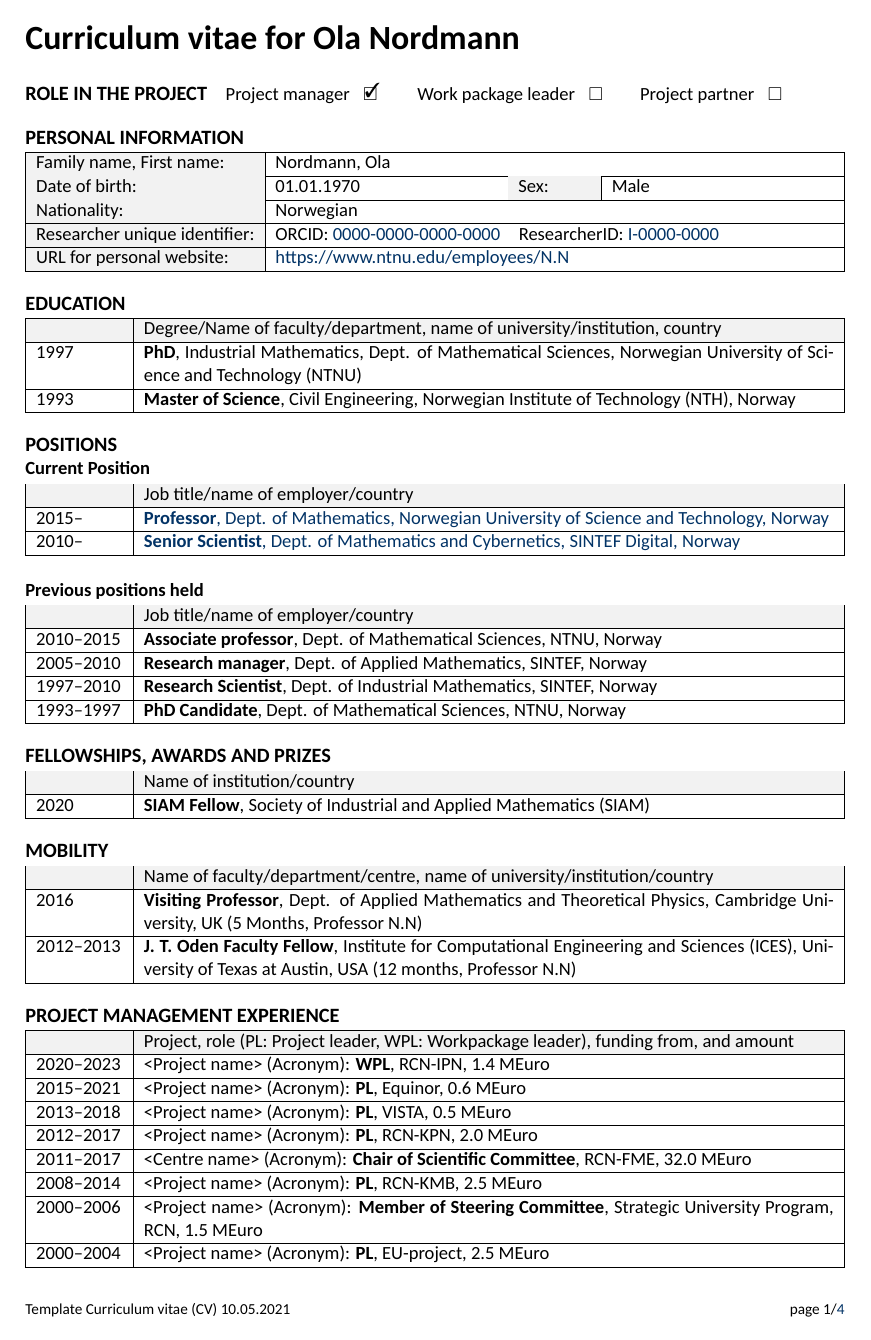
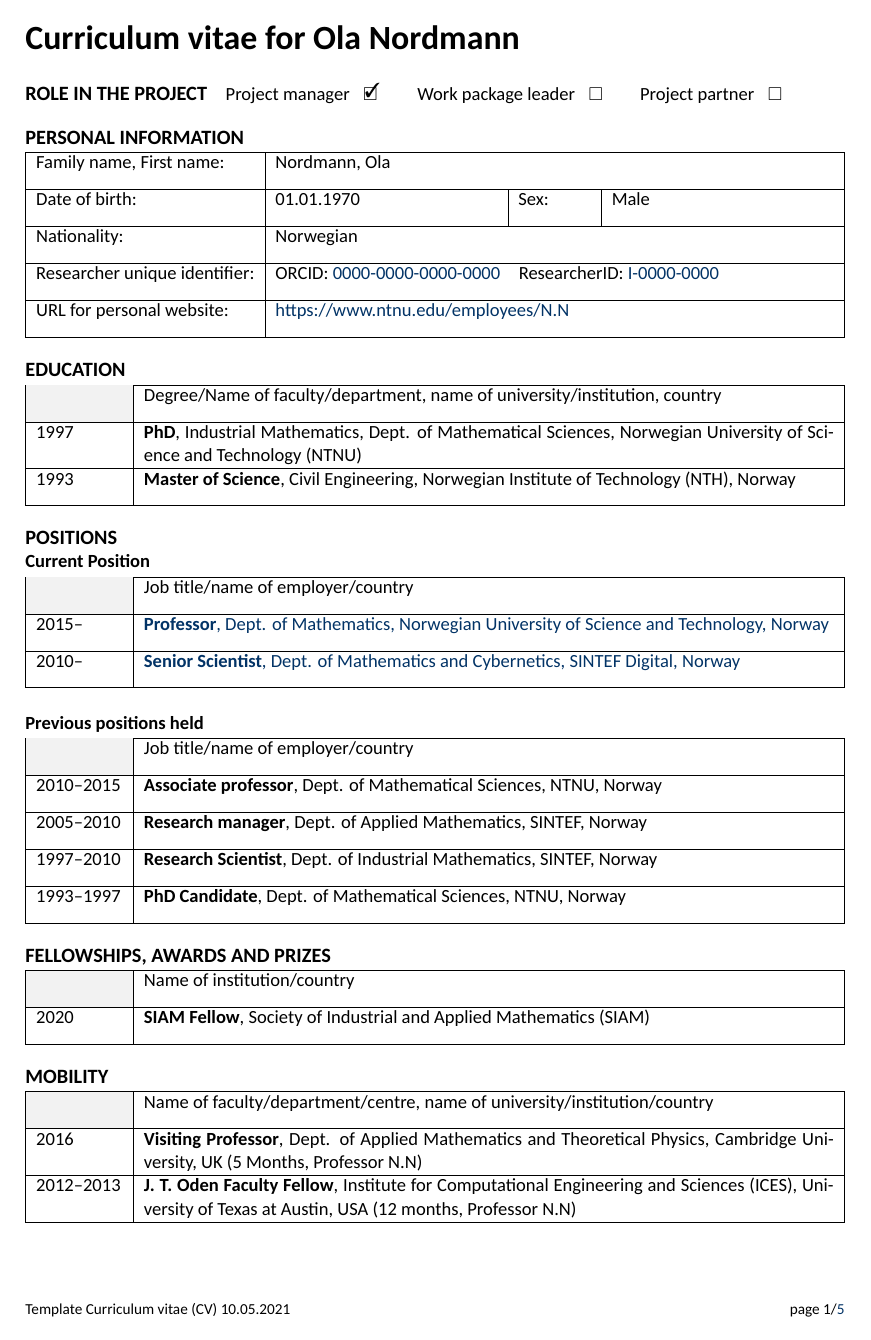
Before and after one commit to Zetison/NFRCV, a LaTeX document (main.tex): page 1 of 4 before the commit and page 1 of 5 after it. Compiled offline with XeLaTeX; a missing font is replaced by an installed copy or a similar font.

```diff
--- a/main.tex
+++ b/main.tex
@@ -1,8 +1,5 @@
 % TeX program=lualatex
-%\documentclass{nfrcv}
-%\documentclass[grayheader,printversion]{nfrcv} % Use this for a more compact  CVs
-%\documentclass[compact,grayheader,printversion]{nfrcv}
-\documentclass[compact,grayheader,compactrefs,printversion]{nfrcv}
+\documentclass[printversion]{nfrcv}
 % options:
 %  - compact: Skips the additional white space in the NFR-templates
 %  - grayheader: Use gray fill on the header of each table instead of just the first cell (varies in the NFR-templates)
```
Also changed, not shown: main.tex (6 more changed lines).
